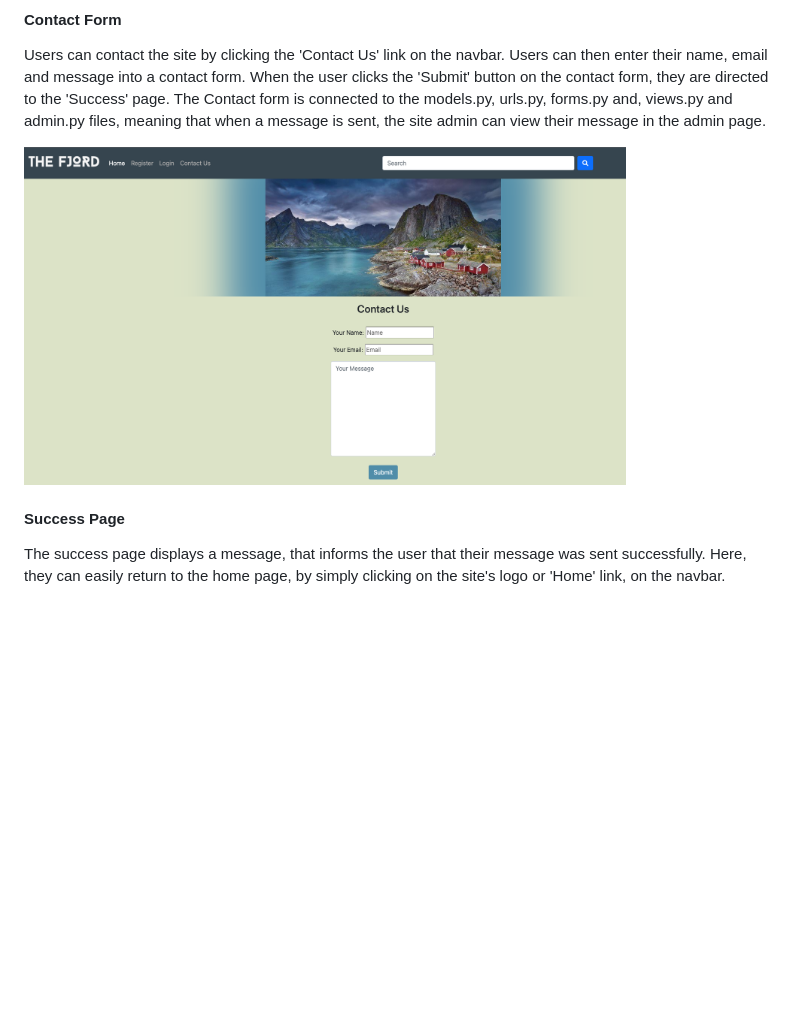
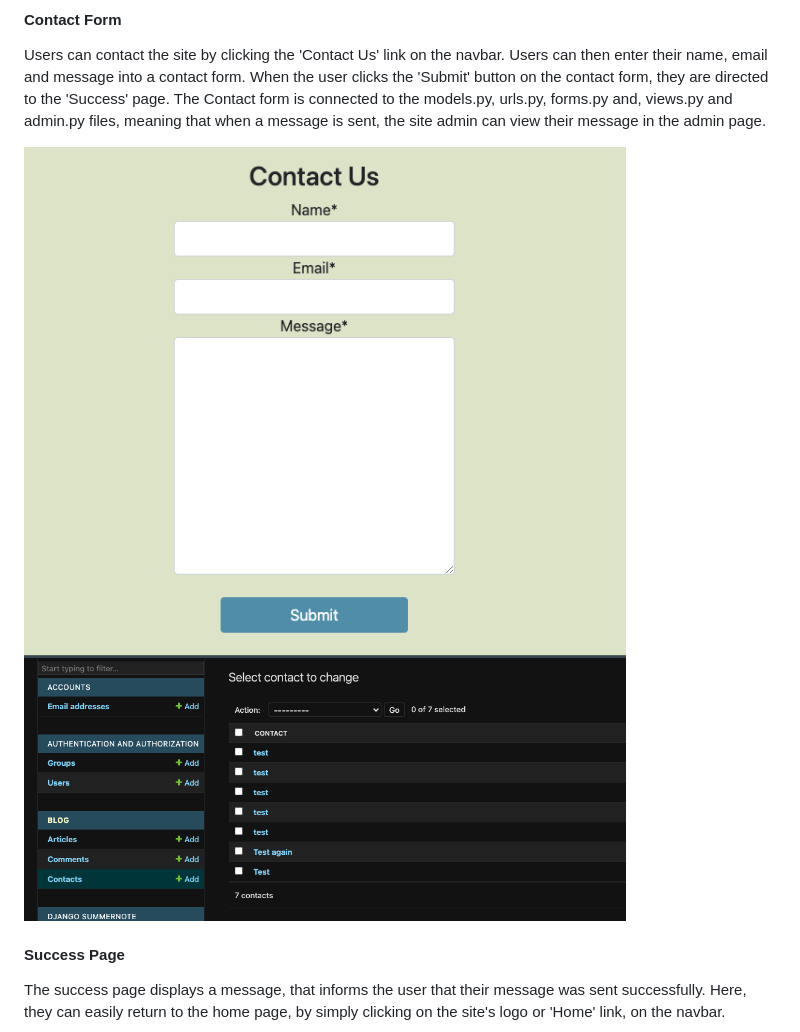
Before and after one commit to CathalSweeney6/thefjordblog, a Markdown page: README.md, the part around the change. GitHub-like rendering; pictures changed too: static/Screenshots/contact.png, static/Screenshots/contact_admin.png (added); blank space fills up the shorter version.

Commit message:
Complete contact form

```diff
--- a/README.md
+++ b/README.md
@@ -233,6 +233,8 @@ Users can contact the site by clicking the 'Contact Us' link on the navbar. User
 
 <img src="./static/Screenshots/contact.png" width="80%" height="80%">
 
+<img src="./static/Screenshots/contact_admin.png" width="80%" height="80%">
+
 #### Success Page
 
 The success page displays a message, that informs the user that their message was sent successfully. Here, they can easily return to the home page, by simply clicking on the site's logo or 'Home' link, on the navbar.
```
